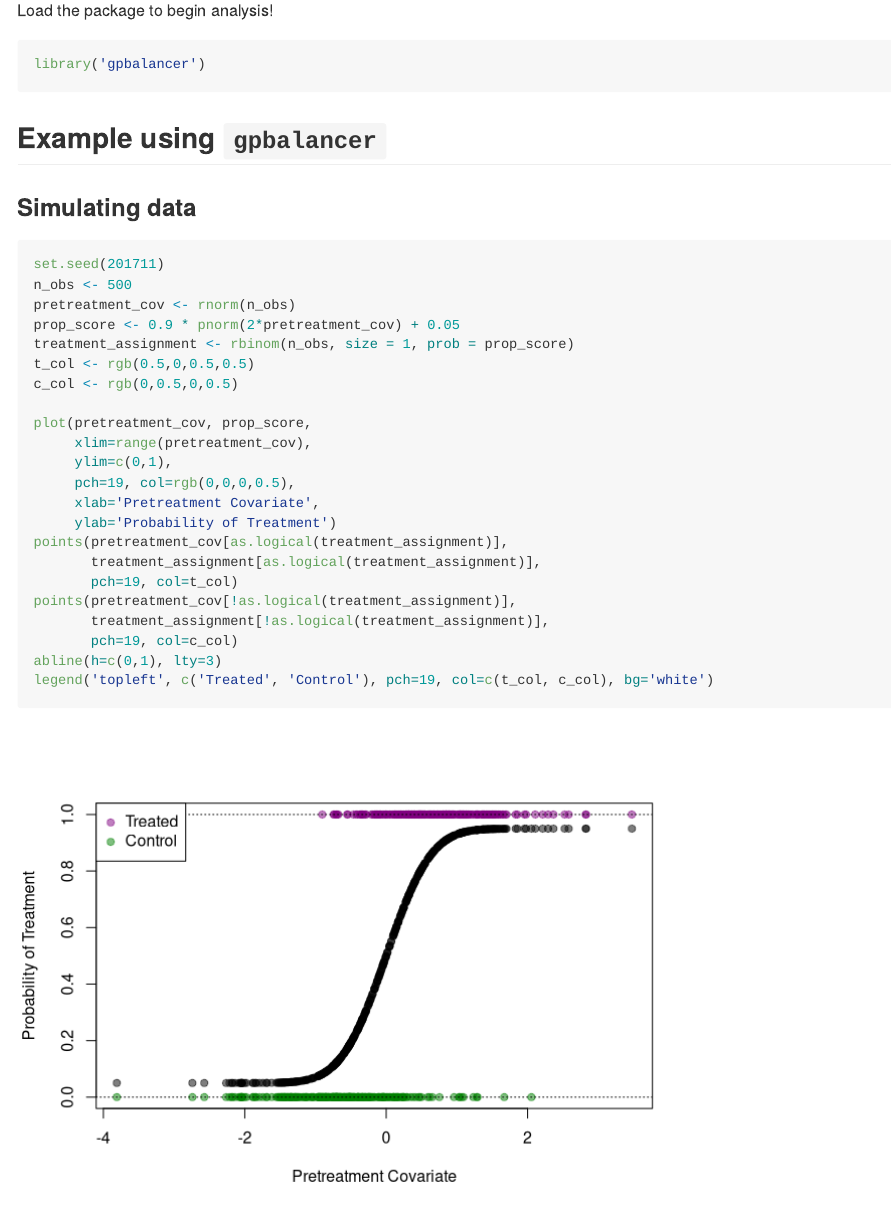
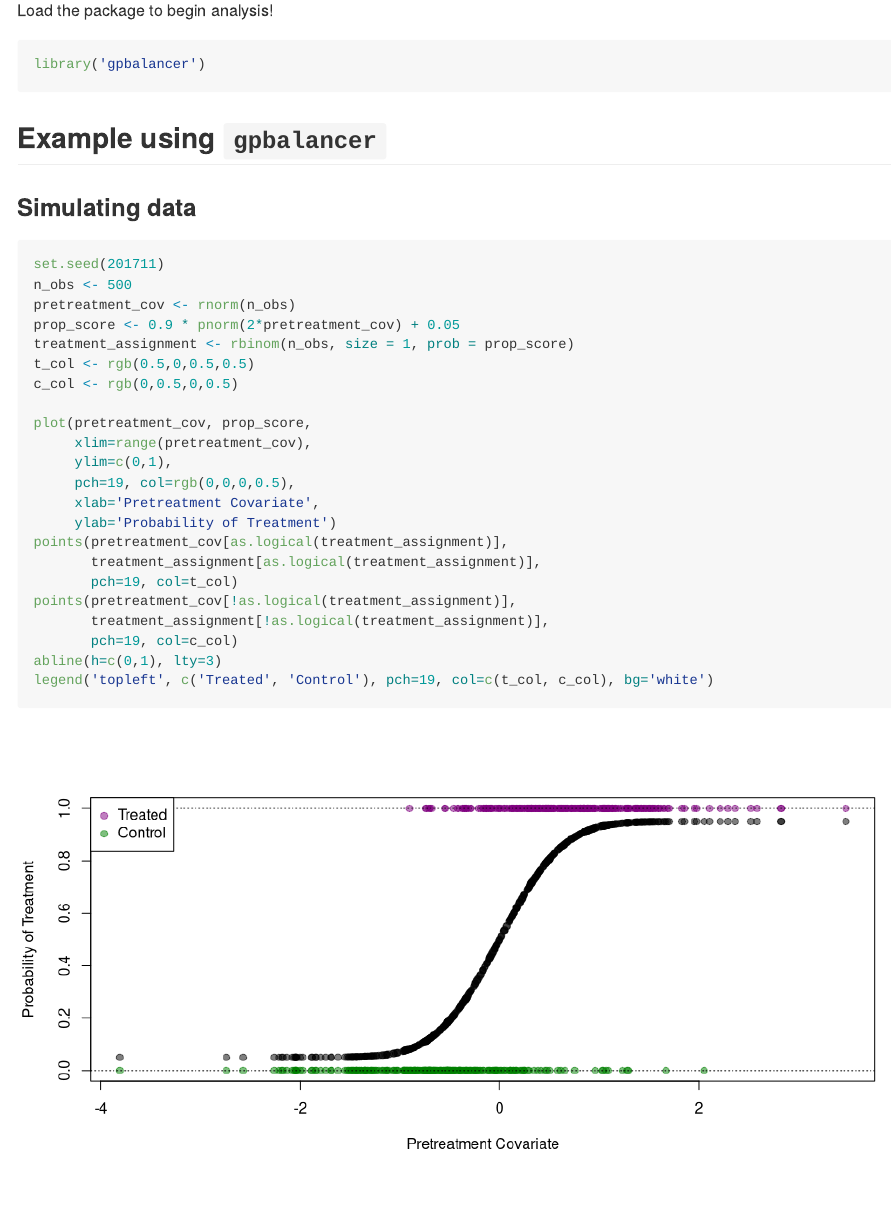
Before and after one commit to bvegetabile/gpbalancer, an R Markdown document (README.Rmd): the page in a window 1100 px wide, from 520 px down. Rendered offline with R 4.5, knitr and Pandoc, with nearby package versions.

Commit message:
testing readme

````diff
--- a/README.Rmd
+++ b/README.Rmd
@@ -39,7 +39,7 @@ library('gpbalancer')
 ## Example using `gpbalancer`
 
 ### Simulating data
-```{r, echo=TRUE, eval=T}
+```{r, echo=TRUE, eval=T, fig.width=10}
 set.seed(201711)
 n_obs <- 500
 pretreatment_cov <- rnorm(n_obs)
````
Also changed, not shown: 1 other file.
